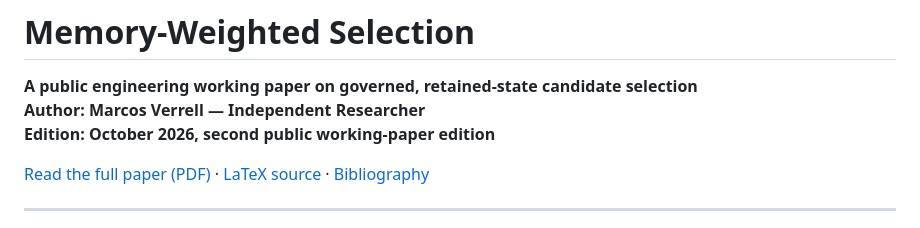
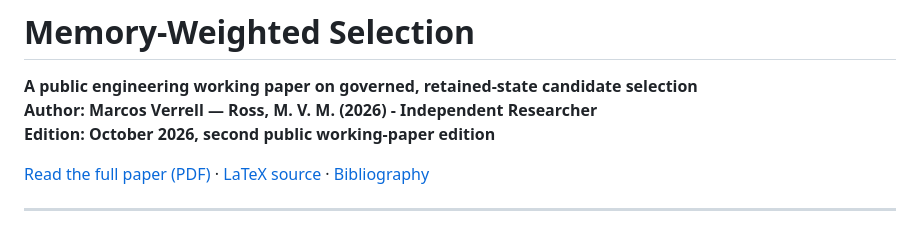
Before and after one commit to collapsefield/memory-weighted-selection, a Markdown page: README.md, the part around the change. Drawn GitHub-style.

Commit message:
Update author information in README.md

```diff
--- a/README.md
+++ b/README.md
@@ -1,7 +1,7 @@
 # Memory-Weighted Selection
 
 **A public engineering working paper on governed, retained-state candidate selection**
-**Author: Marcos Verrell — Independent Researcher**
+**Author: Marcos Verrell — Ross, M. V. M. (2026) - Independent Researcher**
 **Edition: October 2026, second public working-paper edition**
 
 [Read the full paper (PDF)](Memory-Weighted-Selection.pdf) · [LaTeX source](paper_source/paper.tex) · [Bibliography](paper_source/references.bib)
```
